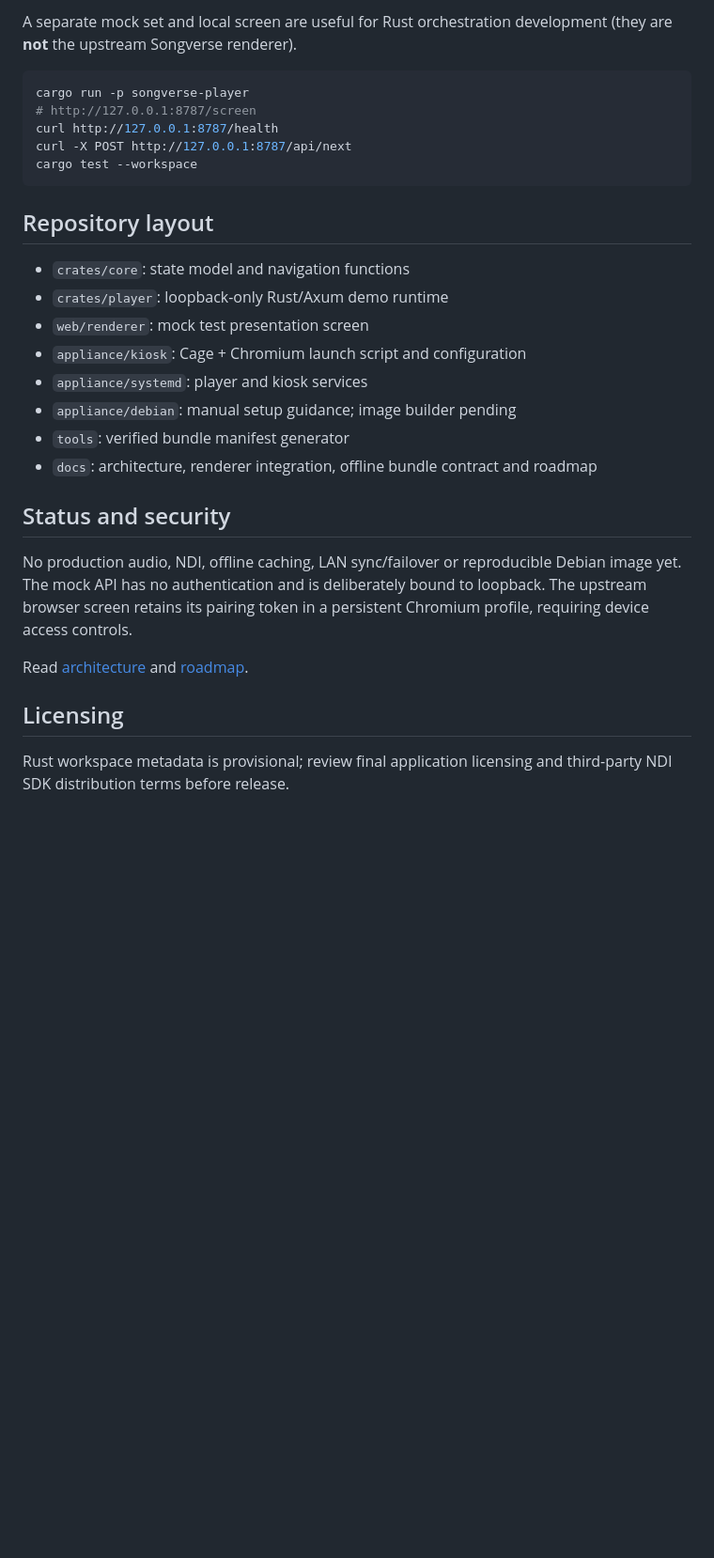
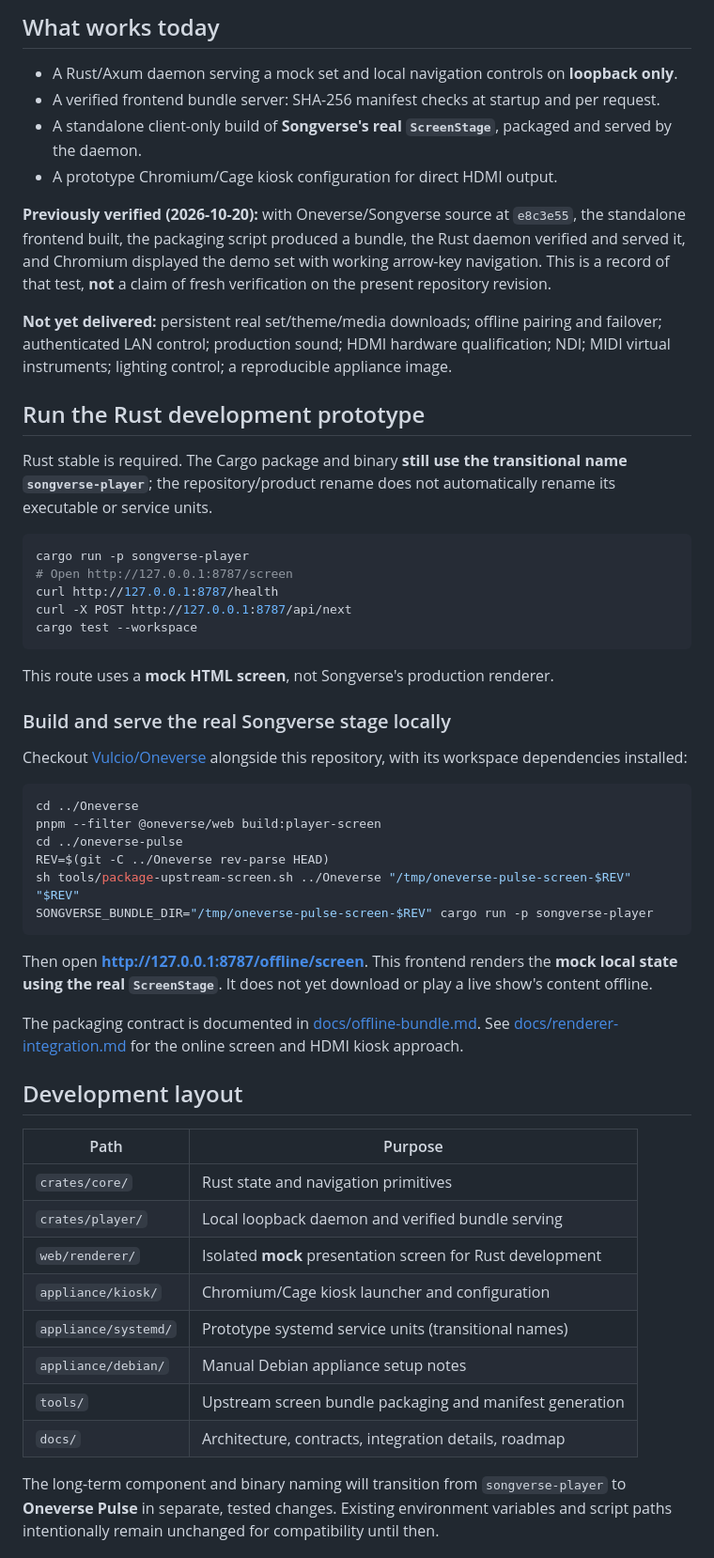
Before and after one commit to Vulcio/oneverse-pulse, a Markdown page: README.md, the part around one of its changes. Shown at 94% size. GitHub-like rendering; blank space fills up the shorter version.

````diff
--- a/README.md
+++ b/README.md
@@ -39,31 +59,58 @@ Verified on 2026-10-20 with Songverse at e8c3e55: the bundle builds, `package-up
 
-A separate mock set and local screen are useful for Rust orchestration development (they are **not** the upstream Songverse renderer).
+## What works today
+
+- A Rust/Axum daemon serving a mock set and local navigation controls on **loopback only**.
+- A verified frontend bundle server: SHA-256 manifest checks at startup and per request.
+- A standalone client-only build of **Songverse's real `ScreenStage`**, packaged and served by the daemon.
+- A prototype Chromium/Cage kiosk configuration for direct HDMI output.
+
+**Previously verified (2026-10-20):** with Oneverse/Songverse source at `e8c3e55`, the standalone frontend built, the packaging script produced a bundle, the Rust daemon verified and served it, and Chromium displayed the demo set with working arrow-key navigation. This is a record of that test, **not** a claim of fresh verification on the present repository revision.
+
+**Not yet delivered:** persistent real set/theme/media downloads; offline pairing and failover; authenticated LAN control; production sound; HDMI hardware qualification; NDI; MIDI virtual instruments; lighting control; a reproducible appliance image.
+
+## Run the Rust development prototype
+
+Rust stable is required. The Cargo package and binary **still use the transitional name `songverse-player`**; the repository/product rename does not automatically rename its executable or service units.
 
 ```sh
 cargo run -p songverse-player
-# http://127.0.0.1:8787/screen
+# Open http://127.0.0.1:8787/screen
 curl http://127.0.0.1:8787/health
 curl -X POST http://127.0.0.1:8787/api/next
 cargo test --workspace
 ```
 
-## Repository layout
+This route uses a **mock HTML screen**, not Songverse's production renderer.
 
-- `crates/core`: state model and navigation functions
-- `crates/player`: loopback-only Rust/Axum demo runtime
-- `web/renderer`: mock test presentation screen
-- `appliance/kiosk`: Cage + Chromium launch script and configuration
-- `appliance/systemd`: player and kiosk services
-- `appliance/debian`: manual setup guidance; image builder pending
-- `tools`: verified bundle manifest generator
-- `docs`: architecture, renderer integration, offline bundle contract and roadmap
+### Build and serve the real Songverse stage locally
 
-## Status and security
+Checkout [Vulcio/Oneverse](https://github.com/Vulcio/Oneverse) alongside this repository, with its workspace dependencies installed:
 
-No production audio, NDI, offline caching, LAN sync/failover or reproducible Debian image yet. The mock API has no authentication and is deliberately bound to loopback. The upstream browser screen retains its pairing token in a persistent Chromium profile, requiring device access controls.
+```sh
+cd ../Oneverse
+pnpm --filter @oneverse/web build:player-screen
+cd ../oneverse-pulse
+REV=$(git -C ../Oneverse rev-parse HEAD)
+sh tools/package-upstream-screen.sh ../Oneverse "/tmp/oneverse-pulse-screen-$REV" "$REV"
+SONGVERSE_BUNDLE_DIR="/tmp/oneverse-pulse-screen-$REV" cargo run -p songverse-player
+```
 
-Read [architecture](docs/architecture.md) and [roadmap](docs/roadmap.md).
+Then open **http://127.0.0.1:8787/offline/screen**. This frontend renders the **mock local state using the real `ScreenStage`**. It does not yet download or play a live show's content offline.
 
-## Licensing
+The packaging contract is documented in [docs/offline-bundle.md](docs/offline-bundle.md). See [docs/renderer-integration.md](docs/renderer-integration.md) for the online screen and HDMI kiosk approach.
 
-Rust workspace metadata is provisional; review final application licensing and third-party NDI SDK distribution terms before release.
+## Development layout
+
+| Path | Purpose |
+| --- | --- |
+| `crates/core/` | Rust state and navigation primitives |
+| `crates/player/` | Local loopback daemon and verified bundle serving |
+| `web/renderer/` | Isolated **mock** presentation screen for Rust development |
+| `appliance/kiosk/` | Chromium/Cage kiosk launcher and configuration |
+| `appliance/systemd/` | Prototype systemd service units (transitional names) |
+| `appliance/debian/` | Manual Debian appliance setup notes |
+| `tools/` | Upstream screen bundle packaging and manifest generation |
+| `docs/` | Architecture, contracts, integration details, roadmap |
+
+The long-term component and binary naming will transition from `songverse-player` to **Oneverse Pulse** in separate, tested changes. Existing environment variables and script paths intentionally remain unchanged for compatibility until then.
+
````
Also changed, not shown: other parts of README.md (+60 -23 lines).
